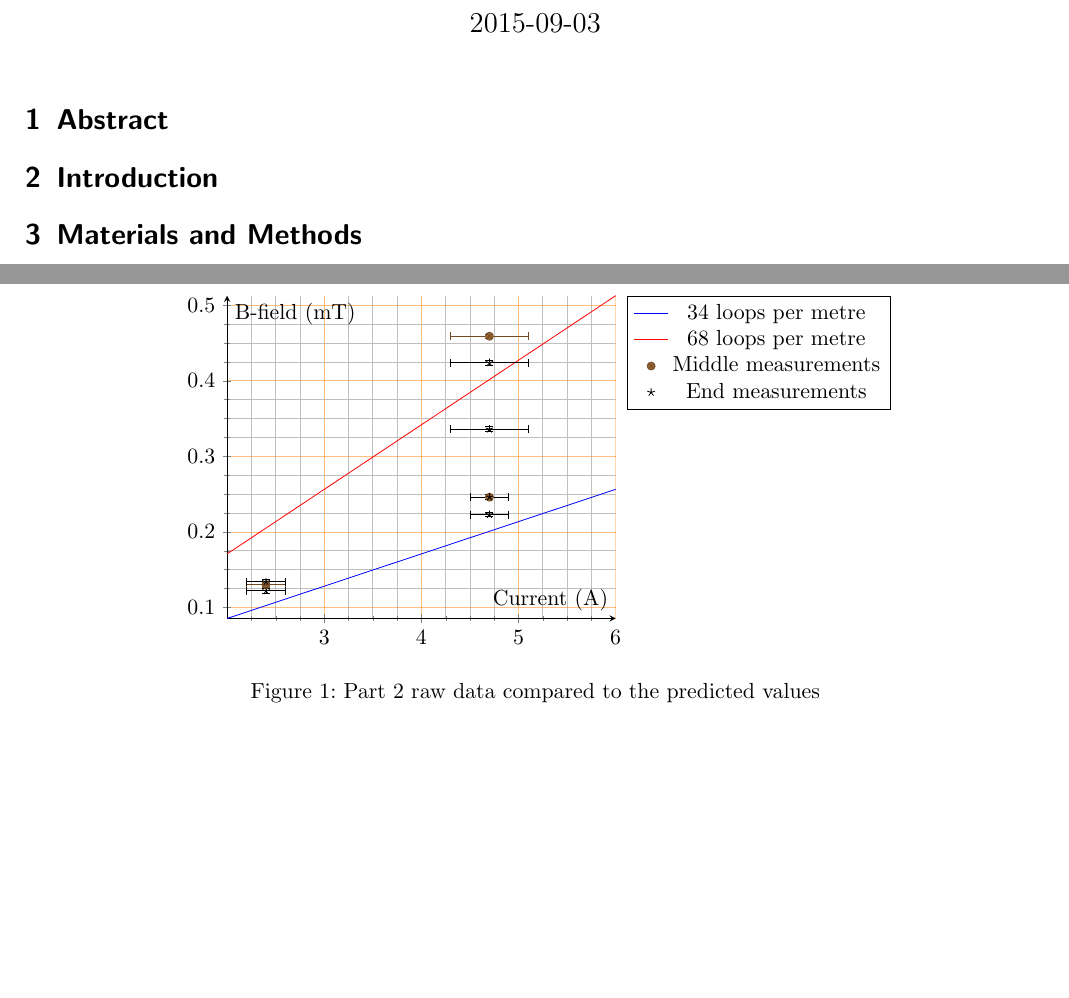
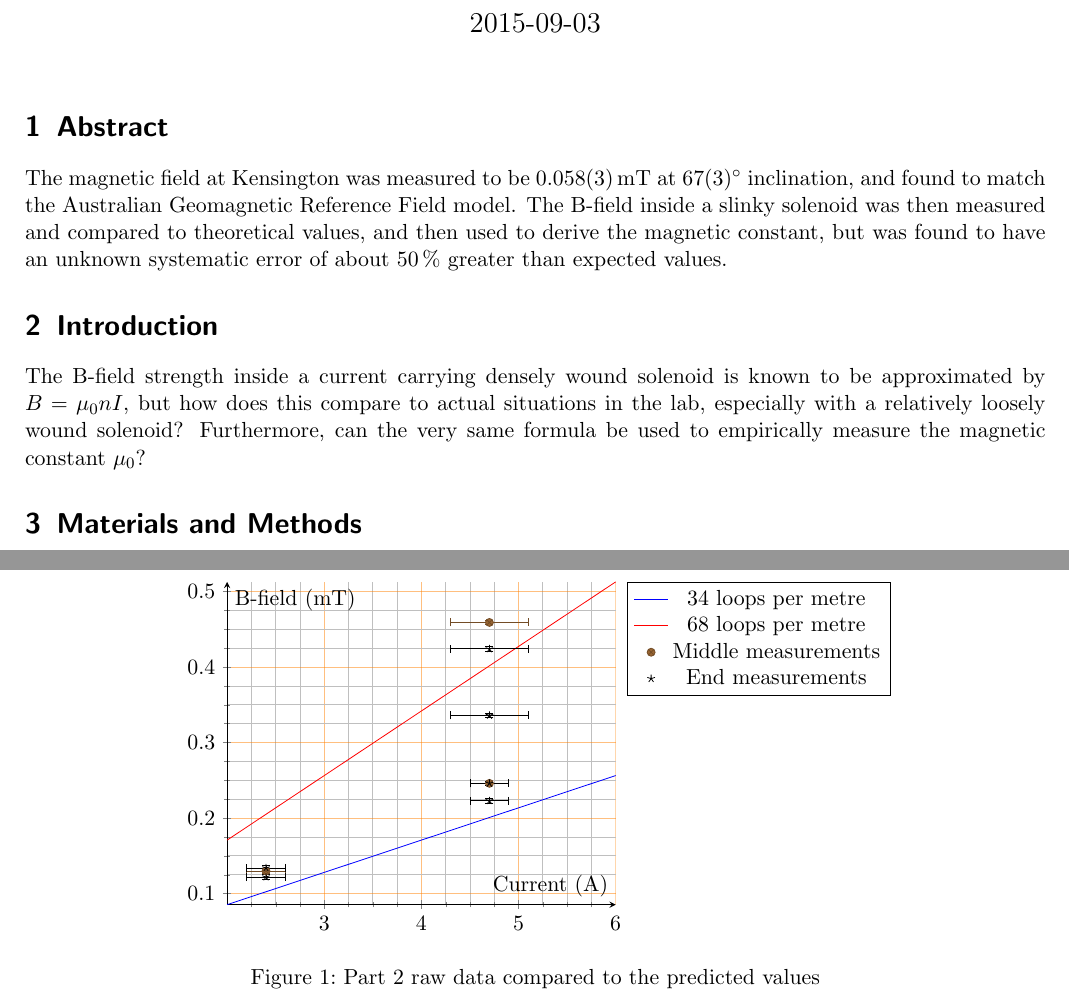
Before and after one commit to kotarou3/PHYS-Courses, a LaTeX document (lab4/lab4.tex): two parts of pages 1 and 2 of 3, joined at a grey line, cut so that both start at the same text, the shorter picture padded with empty space. Compiled offline with pdfLaTeX.

Commit message:
Lab 4: Add abstract and introduction

```diff
--- a/lab4/lab4.tex
+++ b/lab4/lab4.tex
@@ -33,8 +33,10 @@
 \maketitle
 
 \section{Abstract}
+The magnetic field at Kensington was measured to be \SI{0.058 \pm 0.003}{\milli\tesla} at \SI{67 \pm 3}{\degree} inclination, and found to match the Australian Geomagnetic Reference Field model. The B-field inside a slinky solenoid was then measured and compared to theoretical values, and then used to derive the magnetic constant, but was found to have an unknown systematic error of about \SI{50}{\percent} greater than expected values.
 
 \section{Introduction}
+The B-field strength inside a current carrying densely wound solenoid is known to be approximated by \(B = \mu_0 n I\), but how does this compare to actual situations in the lab, especially with a relatively loosely wound solenoid? Furthermore, can the very same formula be used to empirically measure the magnetic constant \(\mu_0\)?
 
 \section{Materials and Methods}
 Please refer to pages 91 to 94 inclusive in the PHYS1241 laboratory manual for the base materials and methods used.
```
